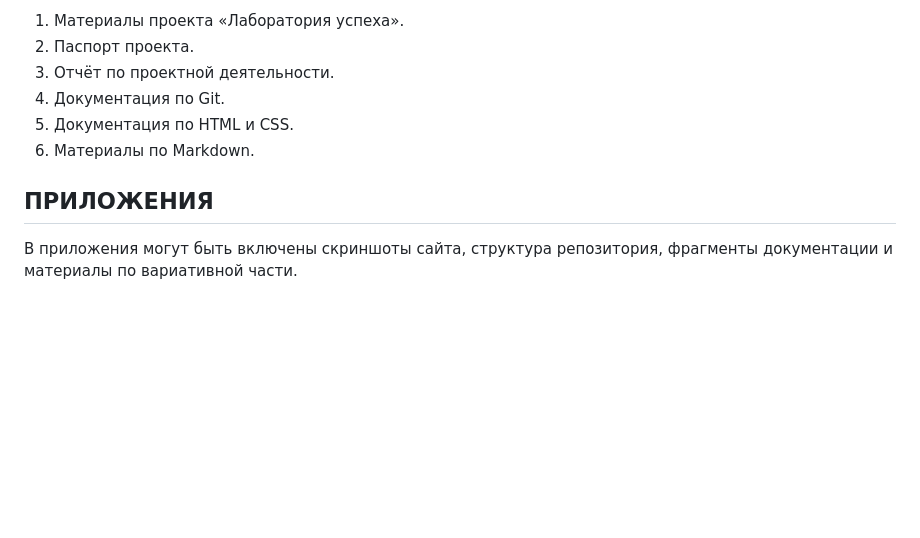
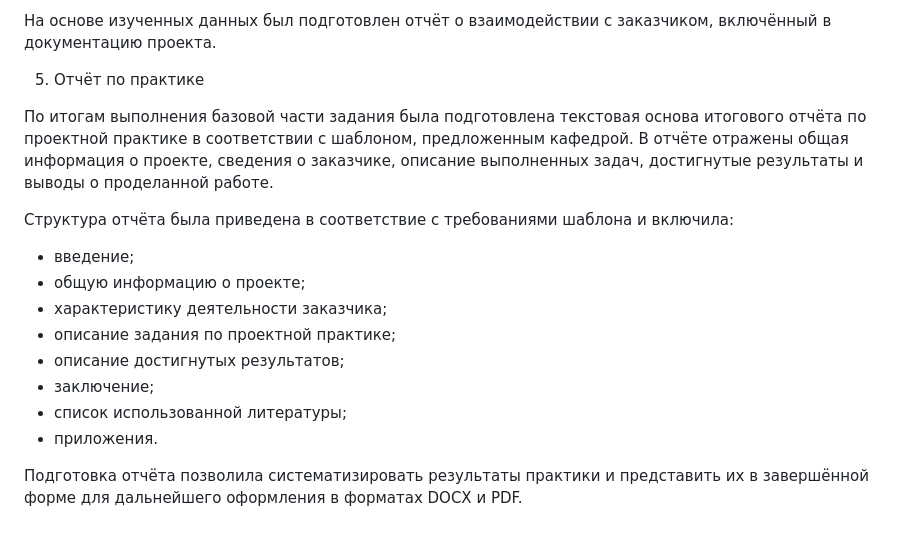
Before and after one commit to L-isayeva/-1, a Markdown page: reports/report.md, the part around one of its changes. Rendered like a GitHub page; blank space fills up the shorter version.

```diff
--- a/reports/report.md
+++ b/reports/report.md
@@ -54,11 +55,18 @@ ITE Group
 
-1. Материалы проекта «Лаборатория успеха».
-2. Паспорт проекта.
-3. Отчёт по проектной деятельности.
-4. Документация по Git.
-5. Документация по HTML и CSS.
-6. Материалы по Markdown.
+На основе изученных данных был подготовлен отчёт о взаимодействии с заказчиком, включённый в документацию проекта.
 
-## ПРИЛОЖЕНИЯ
+5. Отчёт по практике
 
-В приложения могут быть включены скриншоты сайта, структура репозитория, фрагменты документации и материалы по вариативной части.
+По итогам выполнения базовой части задания была подготовлена текстовая основа итогового отчёта по проектной практике в соответствии с шаблоном, предложенным кафедрой. В отчёте отражены общая информация о проекте, сведения о заказчике, описание выполненных задач, достигнутые результаты и выводы о проделанной работе.
+
+Структура отчёта была приведена в соответствие с требованиями шаблона и включила:
+- введение;
+- общую информацию о проекте;
+- характеристику деятельности заказчика;
+- описание задания по проектной практике;
+- описание достигнутых результатов;
+- заключение;
+- список использованной литературы;
+- приложения.
+
+Подготовка отчёта позволила систематизировать результаты практики и представить их в завершённой форме для дальнейшего оформления в форматах DOCX и PDF.
```
Also changed, not shown: other parts of reports/report.md (+36 -35 lines).
